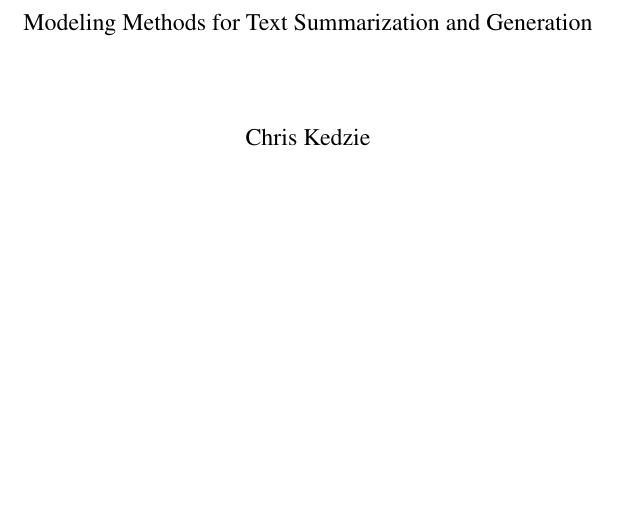
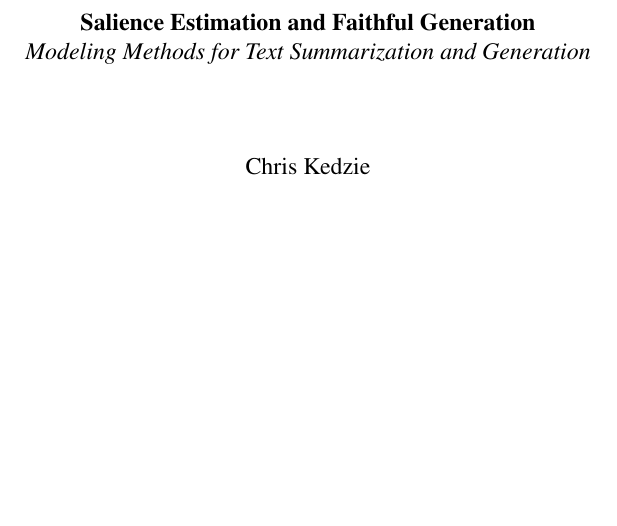
Before and after one commit to kedz/phd_dissertation, a LaTeX thesis (thesis.tex, which reads titlePage.tex): part of page 1 of 115, cut at the place of the change. Compiled offline with pdfLaTeX.

Commit message:
Updated title page.

```diff
--- a/titlePage.tex
+++ b/titlePage.tex
@@ -7,7 +7,8 @@
 
 \begin{singlespacing}
 \vspace*{6\baselineskip}
-Modeling Methods for Text Summarization and Generation\\
+\textbf{Salience Estimation and Faithful Generation}\\
+\textit{Modeling Methods for Text Summarization and Generation}\\
 \vspace{3\baselineskip}
 Chris Kedzie\\
 \vspace{18\baselineskip}
```
